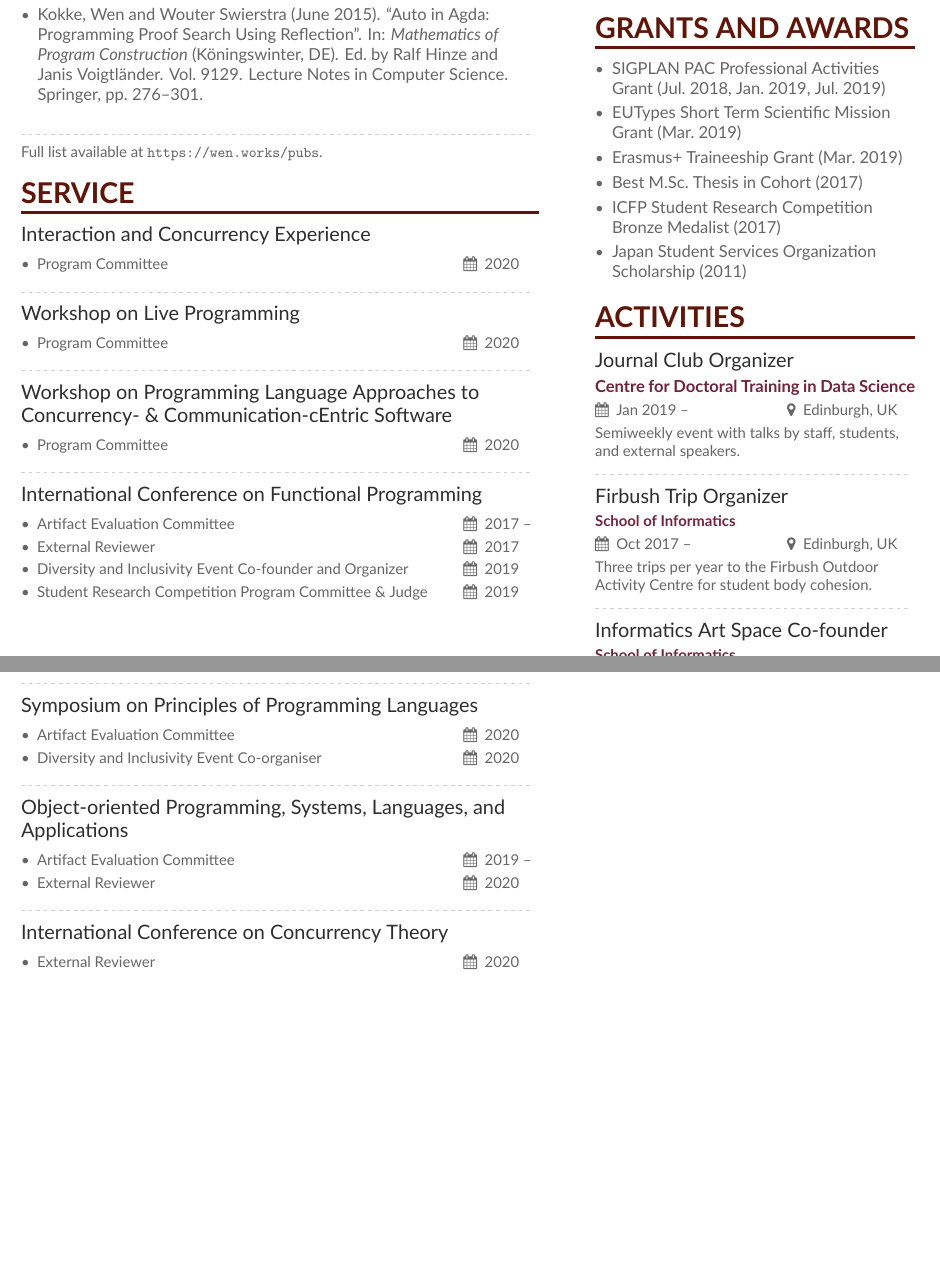
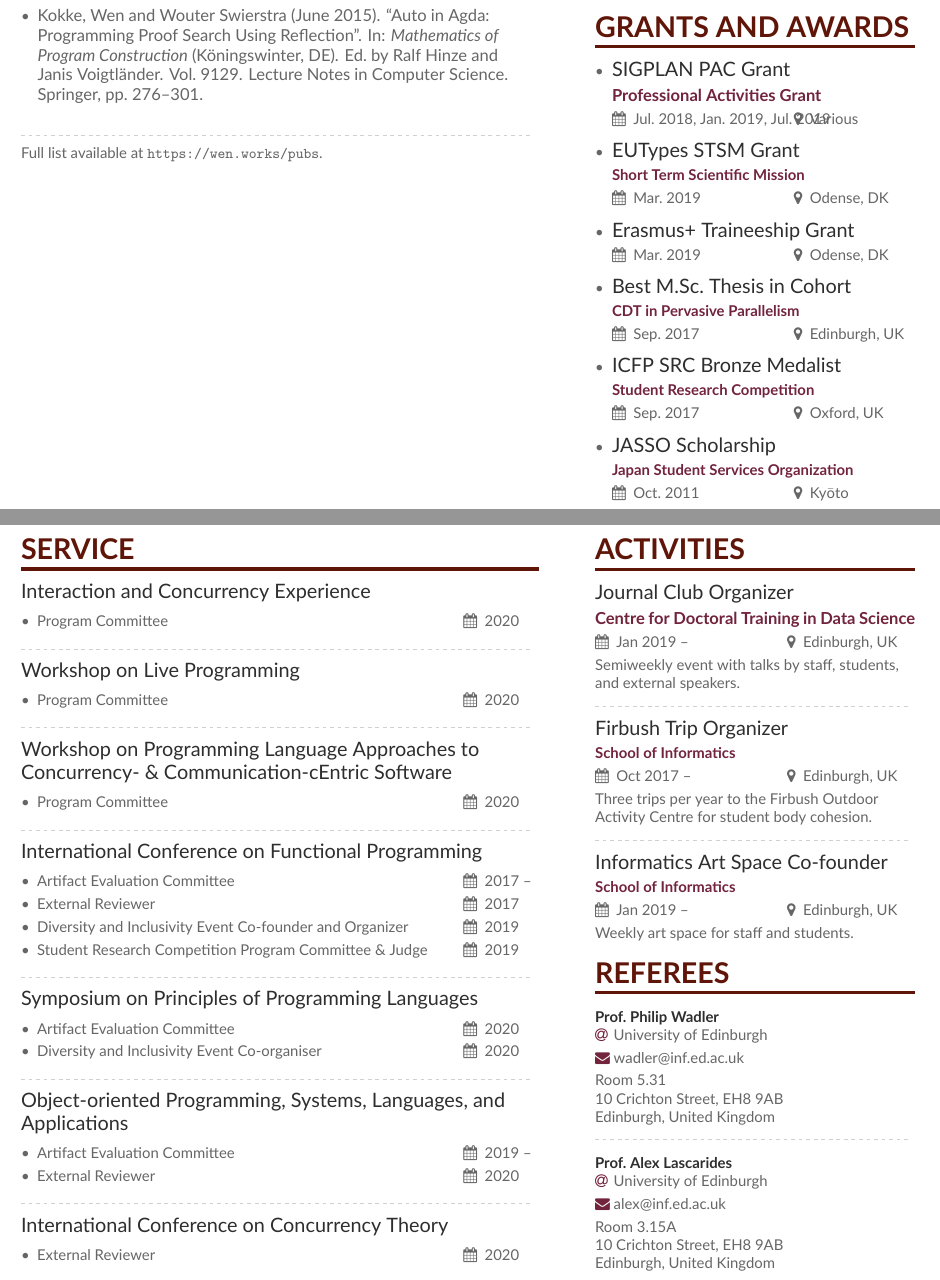
Before and after one commit to cyberglot/wenkokke.github.io, a LaTeX CV (cv/academic.tex, which reads cv/academic-p2sidebar.tex, cv/academic-p3sidebar.tex, cv/grants-and-awards.tex): two parts of pages 2 and 3 of 3, joined at a grey line, cut so that both start at the same text, the shorter picture padded with empty space. Compiled offline with XeLaTeX.

Commit message:
Finished CV rewrite for now.

```diff
--- a/cv/academic-p2sidebar.tex
+++ b/cv/academic-p2sidebar.tex
@@ -5,20 +5,7 @@
 [heading=pubtype,title={\printinfo{\faCommentsO}{Invited Talks}},type=performance]
 
 \cvsection{Grants and Awards}
-\begin{itemize}
-\item SIGPLAN PAC Professional Activities Grant (Jul.\ 2018, Jan.\ 2019, Jul.\ 2019)
-\item EUTypes Short Term Scientific Mission Grant (Mar.\ 2019)
-\item Erasmus+ Traineeship Grant (Mar.\ 2019)
-\item Best M.Sc.\ Thesis in Cohort (2017)
-\item ICFP Student Research Competition Bronze Medalist (2017)
-\item Japan Student Services Organization Scholarship (2011)
-\end{itemize}
-
-\cvsection{Activities}
-\input{activities}
-
-\cvsection{Referees}
-\input{referees}
+\input{grants-and-awards}
 
 %%% Local Variables:
 %%% coding: utf-8
--- /dev/null
+++ b/cv/academic-p3sidebar.tex
@@ -0,0 +1,11 @@
+\cvsection{Activities}
+\input{activities}
+
+\cvsection{Referees}
+\input{referees}
+
+%%% Local Variables:
+%%% coding: utf-8
+%%% mode: latex
+%%% TeX-master: "academic"
+%%% End:
--- a/cv/academic.tex
+++ b/cv/academic.tex
@@ -95,7 +95,9 @@
 \cvsection[academic-p2sidebar]{Selected Publications}
 \input{publications}
 
-\cvsection{Service}
+\clearpage
+
+\cvsection[academic-p3sidebar]{Service}
 \input{service}
 
 \end{document}
--- /dev/null
+++ b/cv/grants-and-awards.tex
@@ -0,0 +1,44 @@
+\begin{itemize}
+\item
+  \cvevent
+  {SIGPLAN PAC Grant}
+  {Professional Activities Grant}
+  {Jul.\ 2018, Jan.\ 2019, Jul.\ 2019}
+  {Various}
+\item
+  \cvevent
+  {EUTypes STSM Grant}
+  {Short Term Scientific Mission}
+  {Mar.\ 2019}
+  {Odense, DK}
+\item
+  \cvevent
+  {Erasmus+ Traineeship Grant}
+  {}
+  {Mar.\ 2019}
+  {Odense, DK}
+\item
+  \cvevent
+  {Best M.Sc.\ Thesis in Cohort}
+  {CDT in Pervasive Parallelism}
+  {Sep.\ 2017}
+  {Edinburgh, UK}
+\item
+  \cvevent
+  {ICFP SRC Bronze Medalist}
+  {Student Research Competition}
+  {Sep.\ 2017}
+  {Oxford, UK}
+\item
+  \cvevent
+  {JASSO Scholarship}
+  {Japan Student Services Organization}
+  {Oct.\ 2011}
+  {Ky\textoverline{o}to}
+\end{itemize}
+
+%%% Local Variables:
+%%% coding: utf-8
+%%% mode: latex
+%%% TeX-master: "academic"
+%%% End:
```
